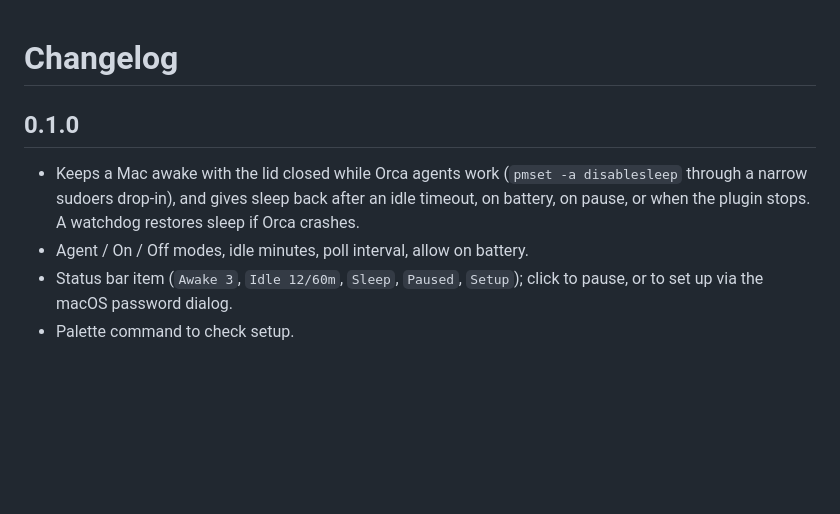
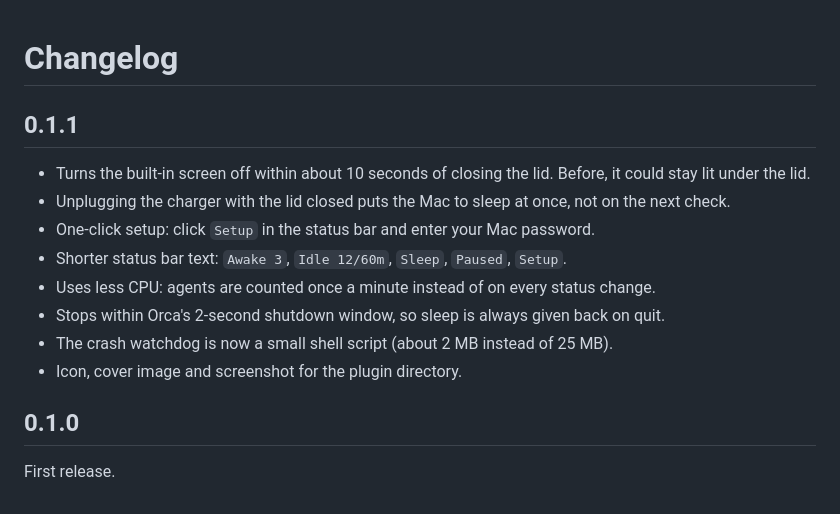
Before and after one commit to canhta/orcaffein, a Markdown page: CHANGELOG.md, the part around the change. Drawn GitHub-style; blank space fills up the shorter version.

```diff
--- a/CHANGELOG.md
+++ b/CHANGELOG.md
@@ -1,11 +1,17 @@
 # Changelog
+
+## 0.1.1
+
+- Turns the built-in screen off within about 10 seconds of closing the lid. Before, it could stay
+  lit under the lid.
+- Unplugging the charger with the lid closed puts the Mac to sleep at once, not on the next check.
+- One-click setup: click `Setup` in the status bar and enter your Mac password.
+- Shorter status bar text: `Awake 3`, `Idle 12/60m`, `Sleep`, `Paused`, `Setup`.
+- Uses less CPU: agents are counted once a minute instead of on every status change.
+- Stops within Orca's 2-second shutdown window, so sleep is always given back on quit.
+- The crash watchdog is now a small shell script (about 2 MB instead of 25 MB).
+- Icon, cover image and screenshot for the plugin directory.
 
 ## 0.1.0
 
-- Keeps a Mac awake with the lid closed while Orca agents work (`pmset -a disablesleep` through
-  a narrow sudoers drop-in), and gives sleep back after an idle timeout, on battery, on pause,
-  or when the plugin stops. A watchdog restores sleep if Orca crashes.
-- Agent / On / Off modes, idle minutes, poll interval, allow on battery.
-- Status bar item (`Awake 3`, `Idle 12/60m`, `Sleep`, `Paused`, `Setup`); click to pause, or
-  to set up via the macOS password dialog.
-- Palette command to check setup.
+First release.
```
Also changed, not shown: README.md (+44 -102 lines), assets/cover.png (added), assets/icon.png (added), assets/states.png (added), 15 other files.
